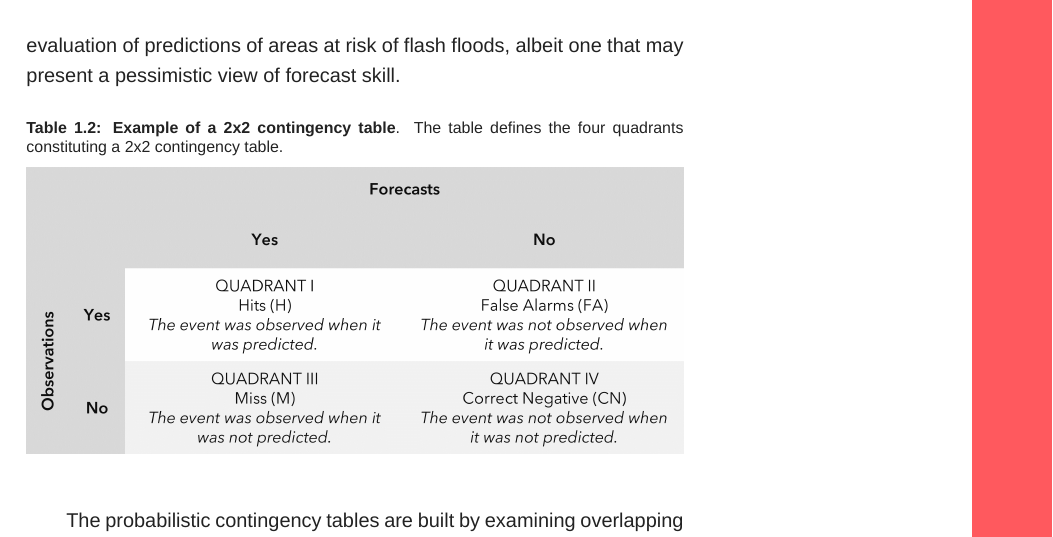
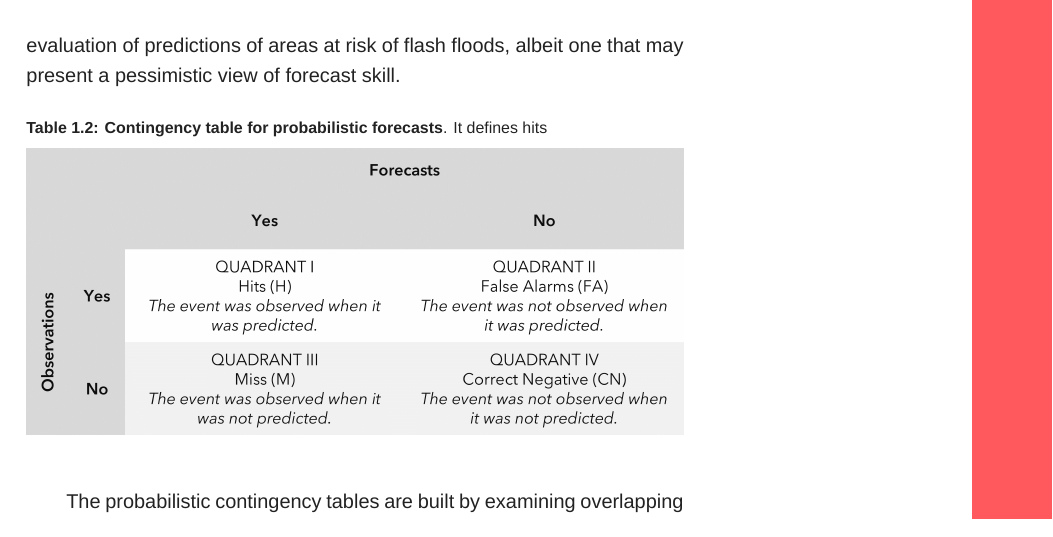
Before and after one commit to FatimaPillosu/thesis, a LaTeX thesis (main_thesis.tex, which reads chapter_05/chapter_05.tex): part of page 34 of 57, cut so that both start at the same text. Compiled offline with LuaLaTeX; a missing font is replaced by an installed copy or a similar font; a missing bibliography style is replaced by a similar one.

Commit message:
Updates from Overleaf

```diff
--- a/chapter_05/chapter_05.tex
+++ b/chapter_05/chapter_05.tex
@@ -110,11 +110,17 @@ To \marginpara{Defining the gridded observational fields} assess the performance
 
 As discussed in Section \ref{integrated_experimental_strategy_verification_strategy} in Chapter \ref{integrated_experimental_strategy}, two properties of probabilistic forecasts must be assessed: reliability and discrimination ability. \textit{Contingency tables} provide the foundation for the computation of the verification scores that will follow in Section \ref{flash_flood_focused_verification_rainfall_based_ff_verif_framework_verification_scores}, and are therefore defined next.
 
+
+
+
+
+
+
 Stationary observations (i.e., provided by instruments installed at a specific location, such as rain gauges or discharge gauges) provide timeseries of yes- and non-events recorded at the location where the instrument was installed. Thus, all four elements in the contingency table can be quantified. Non-stationary observations (i.e., impact reports) record only yes-events at the location where the event occurred. As a result, it is impossible to answer the question "if there are no reports at a location, is it because an event happened but nobody reported it, or because there was no event to report?". Some studies using impact reports as ground truth verify only yes-events with the caveat that only quadrant I (i.e. hits) and III (i.e. misses) of the contingency table can be populated \citep{Robbins_2018}. In this thesis, the assumption suggested by \citet{Tsonevsky_2018} and \citet{Pillosu_2024} of assuming non-reports as non-events was followed because it allows for the population of all quadrants of the contingency table. This approach inherently inflates the false alarm rate, as locations where events may have occurred but were unreported may be classified as misses or correct negatives. Given the constraints of impact-based reports, this methodology provides a systematic framework for the evaluation of predictions of areas at risk of flash floods, albeit one that may present a pessimistic view of forecast skill.
 
 \begin{table}[htbp]
 \centering
-\captionof{table}{\textbf{Example of a 2x2 contingency table}. The table defines the four quadrants constituting a 2x2 contingency table.}
+\captionof{table}{\textbf{Contingency table for probabilistic forecasts}. It defines hits}
 \includegraphics[width=\textwidth]{contingency_table.png}
 \label{table:contingency_table}
 \end{table}
```
